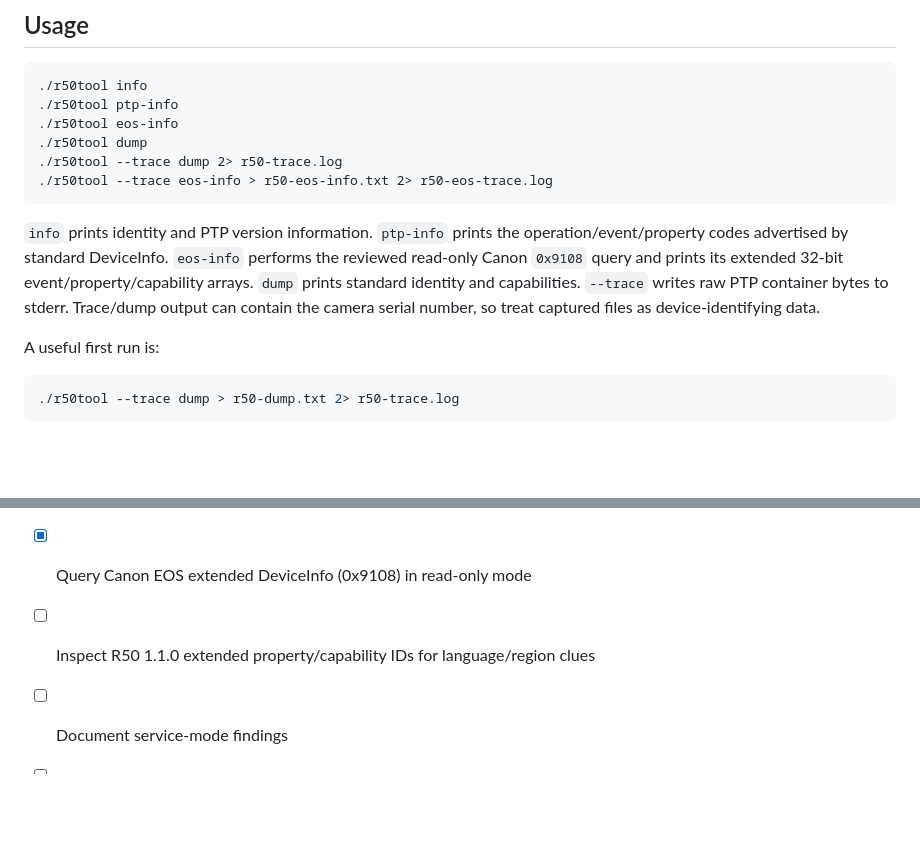
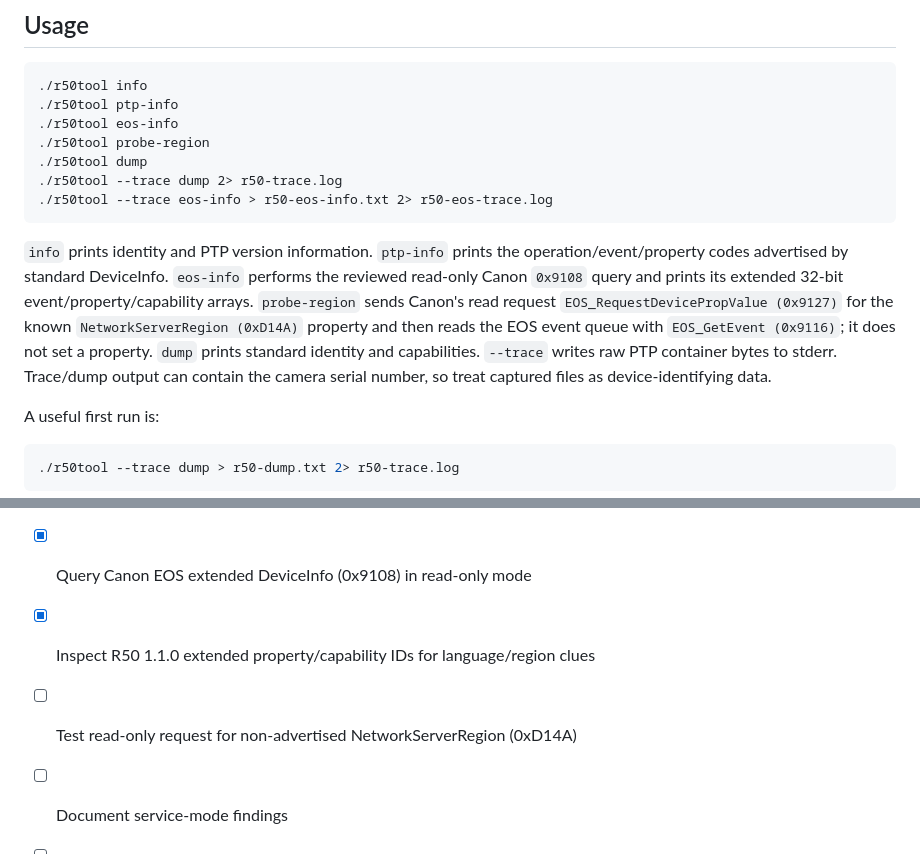
Before and after one commit to feiyangfan/vibe-projects, a Markdown page: eos-unlock/README.md, 2 parts joined by grey strips. Drawn GitHub-style; blank space fills up the shorter version.

Commit message:
Document read-only region property probe

````diff
--- a/eos-unlock/README.md
+++ b/eos-unlock/README.md
@@ -57,12 +57,13 @@ If macOS has already claimed the PTP interface, `r50tool` will fail rather than
 ./r50tool info
 ./r50tool ptp-info
 ./r50tool eos-info
+./r50tool probe-region
 ./r50tool dump
 ./r50tool --trace dump 2> r50-trace.log
 ./r50tool --trace eos-info > r50-eos-info.txt 2> r50-eos-trace.log
 ```
 
-`info` prints identity and PTP version information. `ptp-info` prints the operation/event/property codes advertised by standard DeviceInfo. `eos-info` performs the reviewed read-only Canon `0x9108` query and prints its extended 32-bit event/property/capability arrays. `dump` prints standard identity and capabilities. `--trace` writes raw PTP container bytes to stderr. Trace/dump output can contain the camera serial number, so treat captured files as device-identifying data.
+`info` prints identity and PTP version information. `ptp-info` prints the operation/event/property codes advertised by standard DeviceInfo. `eos-info` performs the reviewed read-only Canon `0x9108` query and prints its extended 32-bit event/property/capability arrays. `probe-region` sends Canon's read request `EOS_RequestDevicePropValue (0x9127)` for the known `NetworkServerRegion (0xD14A)` property and then reads the EOS event queue with `EOS_GetEvent (0x9116)`; it does not set a property. `dump` prints standard identity and capabilities. `--trace` writes raw PTP container bytes to stderr. Trace/dump output can contain the camera serial number, so treat captured files as device-identifying data.
 
 A useful first run is:
 
@@ -124,7 +125,8 @@ These commands are intentionally **not implemented** yet.
 - [x] Structured raw PTP traffic logging
 - [ ] Validate v0.1 against the Japanese EOS R50 / firmware 1.1.0 hardware
 - [x] Query Canon EOS extended DeviceInfo (0x9108) in read-only mode
-- [ ] Inspect R50 1.1.0 extended property/capability IDs for language/region clues
+- [x] Inspect R50 1.1.0 extended property/capability IDs for language/region clues
+- [ ] Test read-only request for non-advertised NetworkServerRegion (0xD14A)
 - [ ] Document service-mode findings
 - [ ] Identify language-lock read command
 - [ ] Implement and verify read-only language status
````
